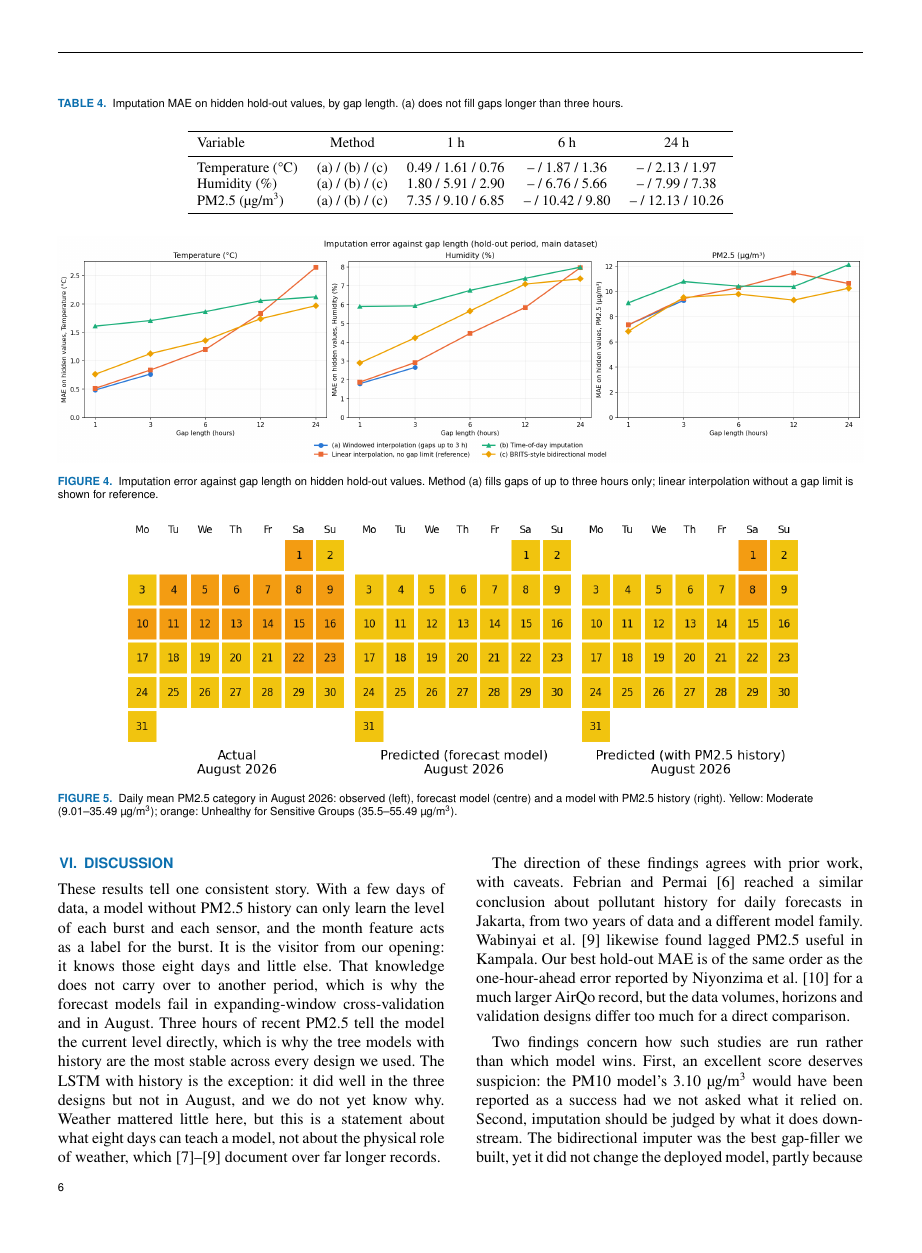
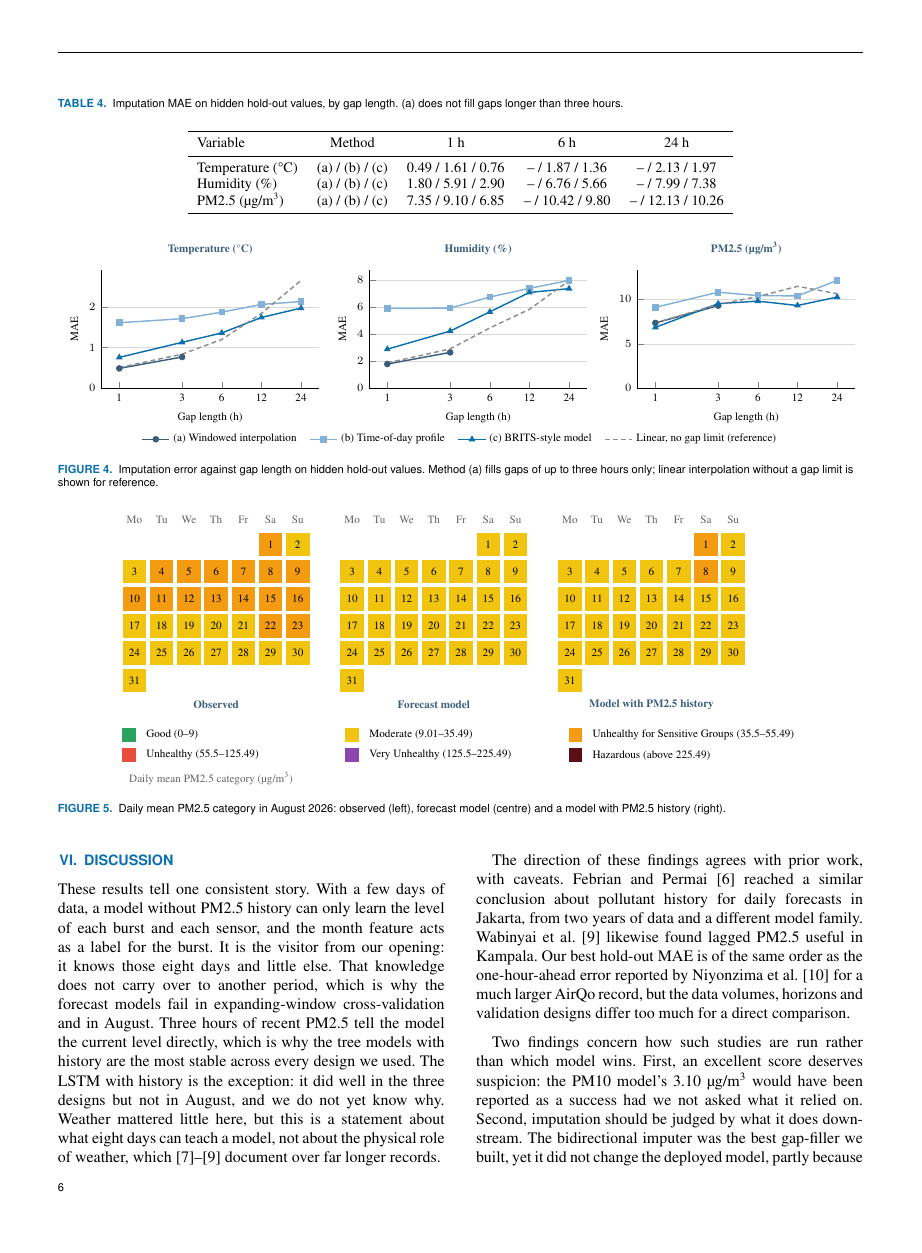
Before and after one commit to coleRodneyMigisha/airqo_cole_charis_assgnmnt, a LaTeX paper (research_paper_ieee/main.tex): page 6 of 8. Compiled offline with pdfLaTeX; a missing font is replaced by an installed copy or a similar font; a LaTeX package or settings file that is missing is left out.

Commit message:
Use the IEEE Access PANTONE blue in the paper's figures
Restyle the pipeline diagram and MAE chart in tints of PANTONE 3015 C (the
template's process values), redraw the imputation-error chart in pgfplots from
train.ipynb cell 436, and recolour the sensor map onto an ordered blue scale.
Redraw the August category calendar in TikZ with the notebook's AQI colours
and the full six-category key. Remove the two figure images now drawn in
main.tex.

```diff
--- a/research_paper_ieee/main.tex
+++ b/research_paper_ieee/main.tex
@@ -22,6 +22,14 @@
 \usetikzlibrary{positioning,arrows.meta,fit,backgrounds,patterns}
 \usepackage{pgfplots}
 \pgfplotsset{compat=newest}
+\usepgfplotslibrary{groupplots}
+% PANTONE 3015 C as process colour (the CMYK values ieeeaccess.cls gives it), so figures can use tints of the
+% template blue. Every figure uses only this blue, its tints and grey.
+\definecolor{pblue}{cmyk}{1,0.3,0,0.2}
+\colorlet{pbluedark}{pblue!60!black}
+% AQI category colours, exactly as AQI_COLORS in train.ipynb, for figures that show AirQo categories.
+\definecolor{aqigood}{HTML}{2CA25F}\definecolor{aqimoderate}{HTML}{F1C40F}\definecolor{aqiusg}{HTML}{F39C12}
+\definecolor{aqiunhealthy}{HTML}{E74C3C}\definecolor{aqivery}{HTML}{8E44AD}\definecolor{aqihazard}{HTML}{5B0F14}
 \let\year\accessyear
 % ieeeaccess.cls registers its PANTONE 3015 C spot colour in the page resources, and pgf/TikZ
 % overwrites those resources at shipout, so viewers lose the colour (blank headings, captions).
@@ -305,7 +313,34 @@ PM2.5 (\ugm{}) & (a) / (b) / (c) & 7.35 / 9.10 / 6.85 & -- / 10.42 / 9.80 & -- /
 
 \begin{figure*}[t]
 \centering
-\includegraphics[width=\textwidth]{imputation_error_vs_gap_length.png}
+% Redrawn from train.ipynb cell 436 (MAE on hidden hold-out values, main dataset).
+\begin{tikzpicture}
+\begin{groupplot}[group style={group size=3 by 1, horizontal sep=11mm},
+  width=0.36\textwidth, height=42mm, xmode=log, xtick={1,3,6,12,24}, xticklabels={1,3,6,12,24},
+  xlabel={Gap length (h)}, ylabel={MAE}, label style={font=\scriptsize}, tick label style={font=\scriptsize},
+  title style={font=\scriptsize\bfseries, text=pbluedark}, ymajorgrids, grid style={black!15},
+  axis x line*=bottom, axis y line*=left, ymin=0, every axis plot/.append style={line width=0.9pt, mark size=1.6pt}]
+\nextgroupplot[title={Temperature (\textdegree{}C)}, legend to name=implegend, legend columns=4, legend style={font=\scriptsize, draw=none, /tikz/every even column/.append style={column sep=6pt}}]
+\addplot[pbluedark, mark=*] coordinates {(1,0.49) (3,0.77)};
+\addplot[pblue!45, mark=square*] coordinates {(1,1.61) (3,1.71) (6,1.87) (12,2.06) (24,2.13)};
+\addplot[pblue, mark=triangle*] coordinates {(1,0.76) (3,1.13) (6,1.36) (12,1.74) (24,1.97)};
+\addplot[black!45, densely dashed, mark=none] coordinates {(1,0.51) (3,0.84) (6,1.2) (12,1.84) (24,2.65)};
+\legend{(a) Windowed interpolation, (b) Time-of-day profile, (c) BRITS-style model, {Linear, no gap limit (reference)}}
+\nextgroupplot[title={Humidity (\%)}]
+\addplot[pbluedark, mark=*] coordinates {(1,1.8) (3,2.66)};
+\addplot[pblue!45, mark=square*] coordinates {(1,5.91) (3,5.94) (6,6.76) (12,7.4) (24,7.99)};
+\addplot[pblue, mark=triangle*] coordinates {(1,2.9) (3,4.24) (6,5.66) (12,7.1) (24,7.38)};
+\addplot[black!45, densely dashed, mark=none] coordinates {(1,1.88) (3,2.92) (6,4.47) (12,5.85) (24,7.97)};
+\nextgroupplot[title={PM2.5 (\ugm{})}]
+\addplot[pbluedark, mark=*] coordinates {(1,7.35) (3,9.29)};
+\addplot[pblue!45, mark=square*] coordinates {(1,9.1) (3,10.8) (6,10.42) (12,10.39) (24,12.13)};
+\addplot[pblue, mark=triangle*] coordinates {(1,6.85) (3,9.52) (6,9.8) (12,9.31) (24,10.26)};
+\addplot[black!45, densely dashed, mark=none] coordinates {(1,7.35) (3,9.44) (6,10.31) (12,11.46) (24,10.64)};
+\end{groupplot}
+\end{tikzpicture}
+
+\ref{implegend}
+
 \caption{Imputation error against gap length on hidden hold-out values. Method (a) fills gaps of up to three hours only; linear interpolation without a gap limit is shown for reference.}
 \label{fig:imperr}
 \end{figure*}
@@ -321,8 +356,43 @@ SMOTE for regression made all eight models on which it was tried worse on the ho
 
 \begin{figure*}[t]
 \centering
-\includegraphics[width=0.85\textwidth]{august_category_calendar.png}
-\caption{Daily mean PM2.5 category in August 2026: observed (left), forecast model (centre) and a model with PM2.5 history (right). Yellow: Moderate (9.01--35.49~\ugm{}); orange: Unhealthy for Sensitive Groups (35.5--55.49~\ugm{}).}
+% Redrawn from the notebook figure second_calendar_actual_vs_predicted.png. 1 August 2026 is a Saturday.
+\begin{tikzpicture}[x=6mm, y=6mm, font=\scriptsize,
+  day/.style={minimum size=5.4mm, inner sep=0pt, draw=white, line width=0.6pt}]
+\foreach \panel/\name/\usg [count=\k from 0] in {
+    0/Observed/{1,4,5,6,7,8,9,10,11,12,13,14,15,16,22,23},
+    1/Forecast model/{},
+    2/Model with PM2.5 history/{1,8}} {
+  \begin{scope}[xshift=\k*48mm]
+    \foreach \d [count=\i from 0] in {Mo,Tu,We,Th,Fr,Sa,Su} \node[text=black!60] at (\i,0.9) {\d};
+    \foreach \day in {1,...,31} {
+      \pgfmathtruncatemacro{\pos}{\day+4}
+      \pgfmathtruncatemacro{\col}{mod(\pos,7)}
+      \pgfmathtruncatemacro{\row}{div(\pos,7)}
+      \def\fillc{aqimoderate}
+      \foreach \u in \usg {\ifnum\u=\day\relax\global\def\fillc{aqiusg}\fi}
+      \node[day, fill=\fillc] at (\col,-\row) {\day};
+      \gdef\fillc{aqimoderate}
+    }
+    \node[font=\scriptsize\bfseries, text=pbluedark] at (3,-5.9) {\name};
+  \end{scope}
+}
+% Full AQI key used for AirQo results in the notebook (AQI_COLORS), in two rows of three
+\foreach \c/\lab [count=\i from 0] in {
+    aqigood/Good (0--9),
+    aqimoderate/Moderate (9.01--35.49),
+    aqiusg/Unhealthy for Sensitive Groups (35.5--55.49),
+    aqiunhealthy/Unhealthy (55.5--125.49),
+    aqivery/Very Unhealthy (125.5--225.49),
+    aqihazard/Hazardous (above 225.49)} {
+  \pgfmathtruncatemacro{\kc}{mod(\i,3)}
+  \pgfmathtruncatemacro{\kr}{div(\i,3)}
+  \node[minimum size=3mm, inner sep=0pt, fill=\c] (key\i) at (\kc*8.2-0.2,-7-\kr*0.75) {};
+  \node[right=1mm of key\i, anchor=west] {\lab};
+}
+\node[anchor=west, text=black!60] at (-0.4,-8.6) {Daily mean PM2.5 category (\ugm{})};
+\end{tikzpicture}
+\caption{Daily mean PM2.5 category in August 2026: observed (left), forecast model (centre) and a model with PM2.5 history (right).}
 \label{fig:augcal}
 \end{figure*}
 
```
Also changed, not shown: research_paper_ieee/figures/august_category_calendar.png (deleted), research_paper_ieee/figures/imputation_error_vs_gap_length.png (deleted), research_paper_ieee/figures/map_sensor_network.png, research_paper_ieee/main.pdf, research_paper_ieee/main_blind.pdf, research_paper_ieee/main.tex (22 more changed lines).
